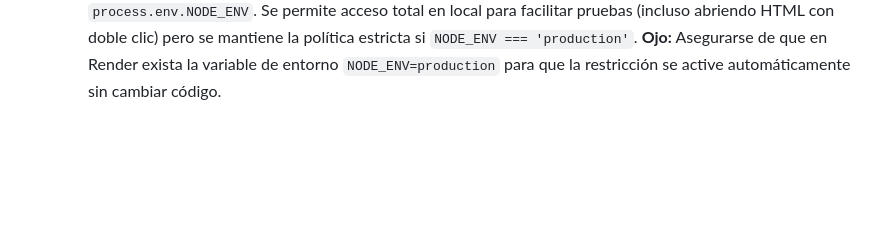
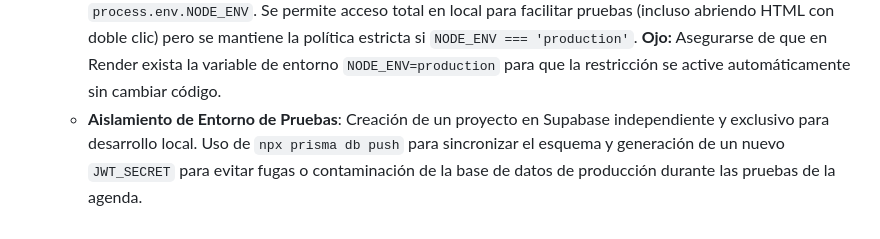
Before and after one commit to CristhianRuiz24/PsicoLau-Pagina-web, a Markdown page: AGENTS.md, the part around the change. Drawn GitHub-style; blank space fills up the shorter version.

Commit message:
docs: actualizar historial con entorno de pruebas local aislado

```diff
--- a/AGENTS.md
+++ b/AGENTS.md
@@ -136,3 +136,4 @@ Es un espacio de salud mental: prioriza la calidez, claridad, ética y confianza
   - **Limpieza Completa de Base de Datos**: Ejecución de script directo para borrar definitivamente 7 citas de prueba generadas por problemas previos de UTC y limpieza de registros de pacientes huérfanos.
   - **Rotación de Credenciales de Producción**: Reconfiguración de `DATABASE_URL` y rotación del password administrativo en Supabase tras la eliminación del bypass de login de desarrollo.
   - **Flexibilización CORS Local (`file://`)**: Reestructuración de CORS en `index.js` mediante la variable `process.env.NODE_ENV`. Se permite acceso total en local para facilitar pruebas (incluso abriendo HTML con doble clic) pero se mantiene la política estricta si `NODE_ENV === 'production'`. **Ojo:** Asegurarse de que en Render exista la variable de entorno `NODE_ENV=production` para que la restricción se active automáticamente sin cambiar código.
+  - **Aislamiento de Entorno de Pruebas**: Creación de un proyecto en Supabase independiente y exclusivo para desarrollo local. Uso de `npx prisma db push` para sincronizar el esquema y generación de un nuevo `JWT_SECRET` para evitar fugas o contaminación de la base de datos de producción durante las pruebas de la agenda.
```
